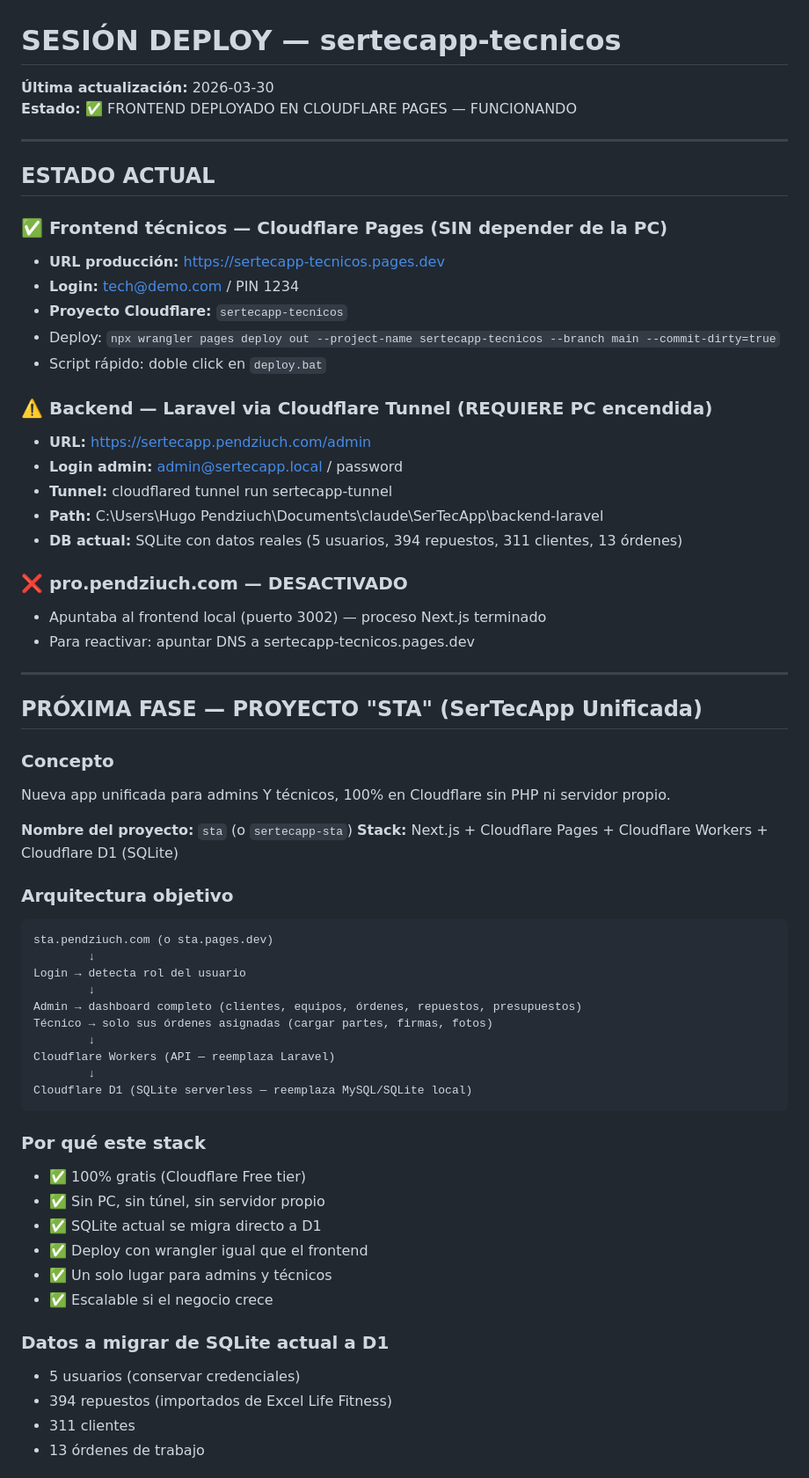
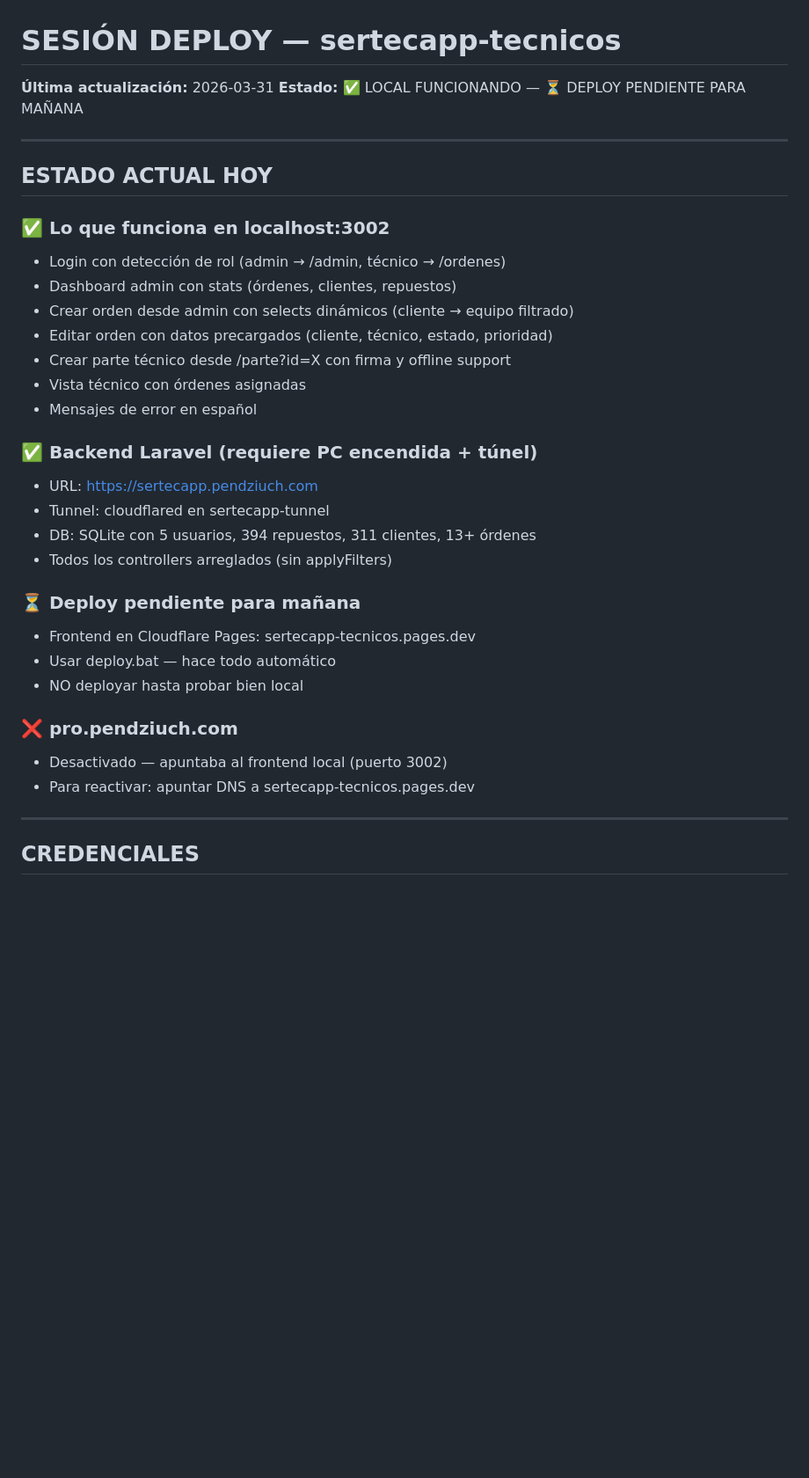
Before and after one commit to PENDZIUCH/SerTecApp, a Markdown page: sertecapp-tecnicos/SESION_DEPLOY.md, the part around one of its changes. Shown at 88% size. GitHub-like rendering; blank space fills up the shorter version.

Commit message:
docs: SESION_DEPLOY actualizado con estado completo y plan migracion D1

````diff
--- a/sertecapp-tecnicos/SESION_DEPLOY.md
+++ b/sertecapp-tecnicos/SESION_DEPLOY.md
@@ -1,64 +1,36 @@
 # SESIÓN DEPLOY — sertecapp-tecnicos
-**Última actualización:** 2026-03-30
-**Estado:** ✅ FRONTEND DEPLOYADO EN CLOUDFLARE PAGES — FUNCIONANDO
+**Última actualización:** 2026-03-31
+**Estado:** ✅ LOCAL FUNCIONANDO — ⏳ DEPLOY PENDIENTE PARA MAÑANA
 
 ---
 
-## ESTADO ACTUAL
+## ESTADO ACTUAL HOY
 
-### ✅ Frontend técnicos — Cloudflare Pages (SIN depender de la PC)
-- **URL producción:** https://sertecapp-tecnicos.pages.dev
-- **Login:** tech@demo.com / PIN 1234
-- **Proyecto Cloudflare:** `sertecapp-tecnicos`
-- Deploy: `npx wrangler pages deploy out --project-name sertecapp-tecnicos --branch main --commit-dirty=true`
-- Script rápido: doble click en `deploy.bat`
+### ✅ Lo que funciona en localhost:3002
+- Login con detección de rol (admin → /admin, técnico → /ordenes)
+- Dashboard admin con stats (órdenes, clientes, repuestos)
+- Crear orden desde admin con selects dinámicos (cliente → equipo filtrado)
+- Editar orden con datos precargados (cliente, técnico, estado, prioridad)
+- Crear parte técnico desde /parte?id=X con firma y offline support
+- Vista técnico con órdenes asignadas
+- Mensajes de error en español
 
-### ⚠️ Backend — Laravel via Cloudflare Tunnel (REQUIERE PC encendida)
-- **URL:** https://sertecapp.pendziuch.com/admin
-- **Login admin:** admin@sertecapp.local / password
-- **Tunnel:** cloudflared tunnel run sertecapp-tunnel
-- **Path:** C:\Users\Hugo Pendziuch\Documents\claude\SerTecApp\backend-laravel
-- **DB actual:** SQLite con datos reales (5 usuarios, 394 repuestos, 311 clientes, 13 órdenes)
+### ✅ Backend Laravel (requiere PC encendida + túnel)
+- URL: https://sertecapp.pendziuch.com
+- Tunnel: cloudflared en sertecapp-tunnel
+- DB: SQLite con 5 usuarios, 394 repuestos, 311 clientes, 13+ órdenes
+- Todos los controllers arreglados (sin applyFilters)
 
-### ❌ pro.pendziuch.com — DESACTIVADO
-- Apuntaba al frontend local (puerto 3002) — proceso Next.js terminado
+### ⏳ Deploy pendiente para mañana
+- Frontend en Cloudflare Pages: sertecapp-tecnicos.pages.dev
+- Usar deploy.bat — hace todo automático
+- NO deployar hasta probar bien local
+
+### ❌ pro.pendziuch.com
+- Desactivado — apuntaba al frontend local (puerto 3002)
 - Para reactivar: apuntar DNS a sertecapp-tecnicos.pages.dev
 
 ---
 
-## PRÓXIMA FASE — PROYECTO "STA" (SerTecApp Unificada)
+## CREDENCIALES
 
-### Concepto
-Nueva app unificada para admins Y técnicos, 100% en Cloudflare sin PHP ni servidor propio.
-
-**Nombre del proyecto:** `sta` (o `sertecapp-sta`)
-**Stack:** Next.js + Cloudflare Pages + Cloudflare Workers + Cloudflare D1 (SQLite)
-
-### Arquitectura objetivo
-```
-sta.pendziuch.com (o sta.pages.dev)
-        ↓
-Login → detecta rol del usuario
-        ↓
-Admin → dashboard completo (clientes, equipos, órdenes, repuestos, presupuestos)
-Técnico → solo sus órdenes asignadas (cargar partes, firmas, fotos)
-        ↓
-Cloudflare Workers (API — reemplaza Laravel)
-        ↓
-Cloudflare D1 (SQLite serverless — reemplaza MySQL/SQLite local)
-```
-
-### Por qué este stack
-- ✅ 100% gratis (Cloudflare Free tier)
-- ✅ Sin PC, sin túnel, sin servidor propio
-- ✅ SQLite actual se migra directo a D1
-- ✅ Deploy con wrangler igual que el frontend
-- ✅ Un solo lugar para admins y técnicos
-- ✅ Escalable si el negocio crece
-
-### Datos a migrar de SQLite actual a D1
-- 5 usuarios (conservar credenciales)
-- 394 repuestos (importados de Excel Life Fitness)
-- 311 clientes
-- 13 órdenes de trabajo
-
````
Also changed, not shown: other parts of sertecapp-tecnicos/SESION_DEPLOY.md (+134 -35 lines).
